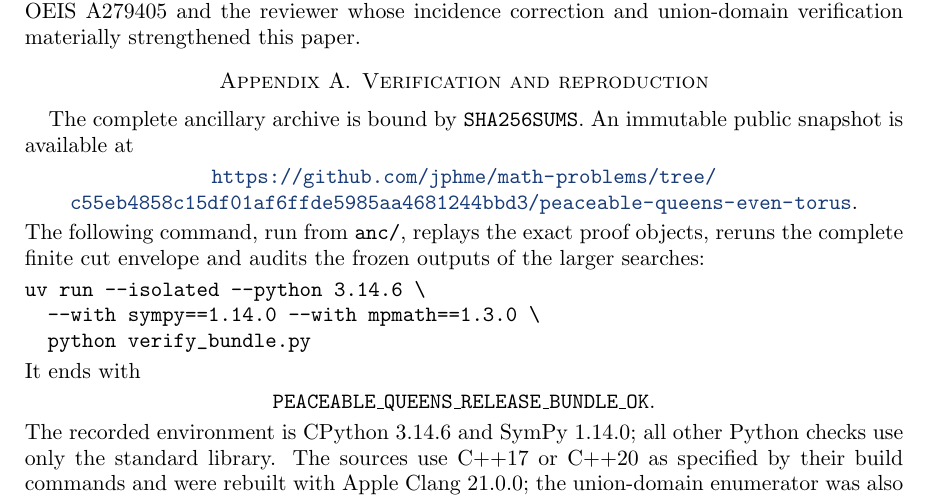
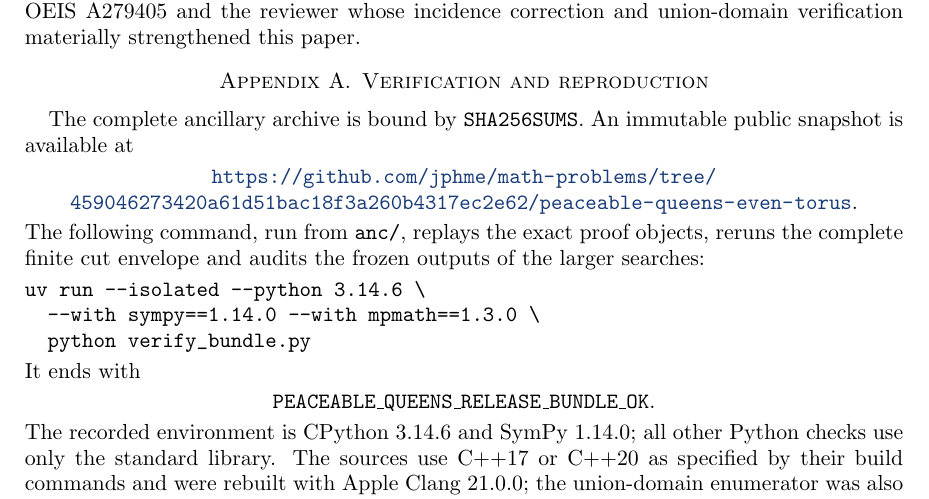
Before and after one commit to jphme/math-problems, a LaTeX paper (peaceable-queens-even-torus/peace_even_torus.tex): part of page 19 of 21, cut so that both start at the same text. Compiled offline with pdfLaTeX.

Commit message:
peaceable queens: pin verified artifact snapshot

```diff
--- a/peaceable-queens-even-torus/peace_even_torus.tex
+++ b/peaceable-queens-even-torus/peace_even_torus.tex
@@ -1244,7 +1244,7 @@ this paper.
 The complete ancillary archive is bound by \texttt{SHA256SUMS}.  An immutable
 public snapshot is available at
 \begin{center}
-\url{https://github.com/jphme/math-problems/tree/c55eb4858c15df01af6ffde5985aa4681244bbd3/peaceable-queens-even-torus}.
+\url{https://github.com/jphme/math-problems/tree/459046273420a61d51bac18f3a260b4317ec2e62/peaceable-queens-even-torus}.
 \end{center}
 The following command, run from \texttt{anc/}, replays the exact proof
 objects, reruns the complete finite cut envelope and audits the frozen
```
Also changed, not shown: peaceable-queens-even-torus/README.md, peaceable-queens-even-torus/peace_even_torus.pdf, 1 other file.
